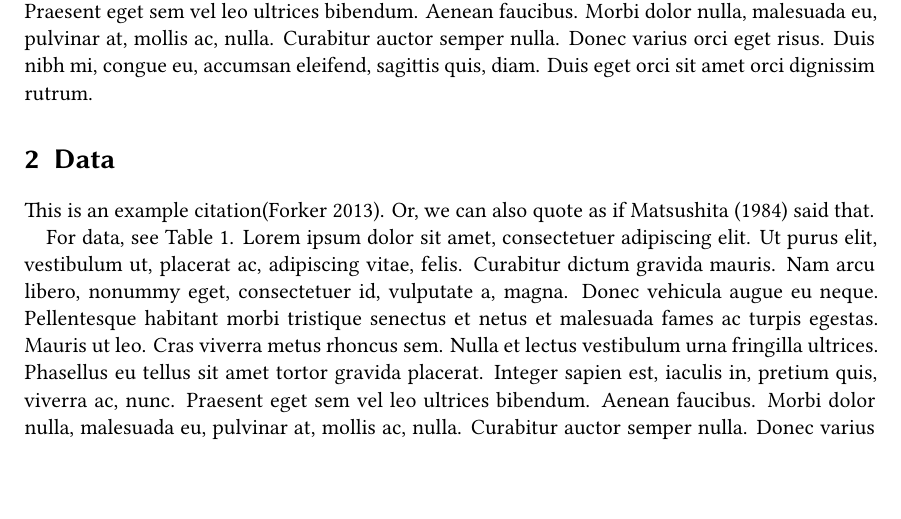
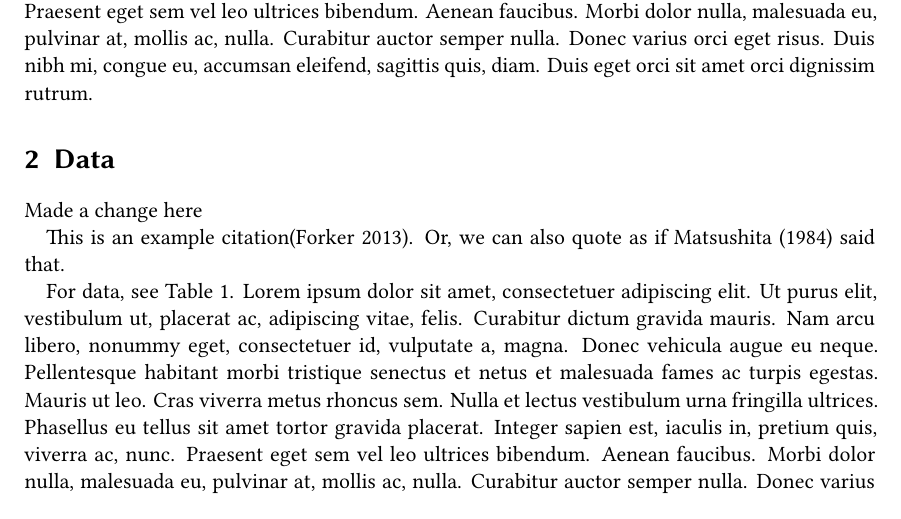
Before and after one commit to tzakharko/latex-test, a LaTeX document (template.tex): part of page 1 of 4, cut so that both start at the same text, the shorter picture padded with empty space. Compiled offline with XeLaTeX.

Commit message:
edited 1

```diff
--- a/template.tex
+++ b/template.tex
@@ -101,6 +101,8 @@
 
 \section{Data}
 
+Made a change here
+
 This is an example citation\citep{forker2013a-grammar}. Or, we can also quote as if
 \citet{matsushita1984preliminary} said that.
 
```
